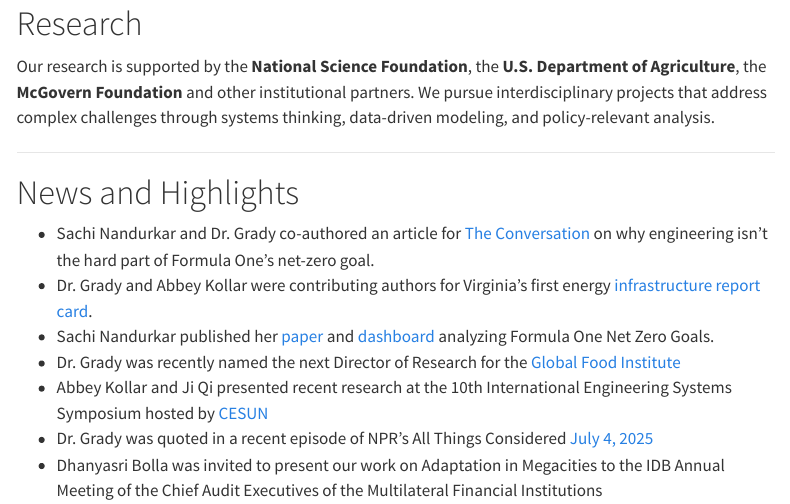
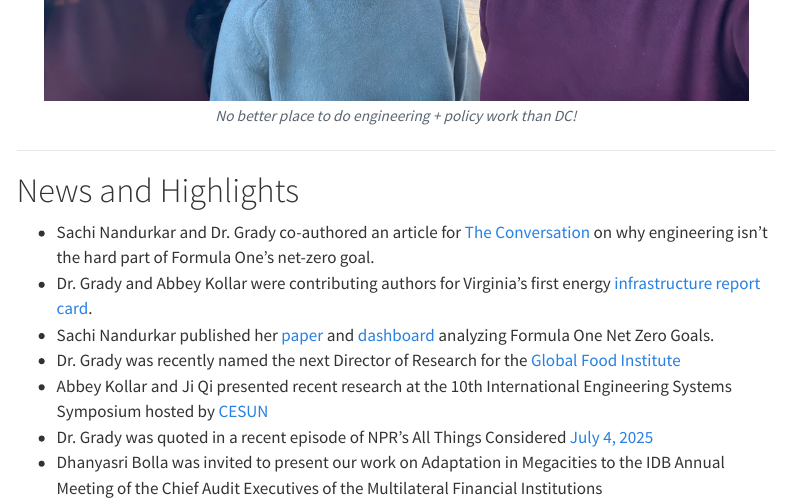
Before and after one commit to cag81/fewslab_website, a Quarto document (about.qmd): the page in a window 1100 px wide, from 540 px down before the commit and from 1080 px down after it. Rendered offline with R 4.5, knitr and Pandoc in place of Quarto, with nearby package versions; menus at the side of the page are left out.

Commit message:
about page edits

```diff
--- a/about.qmd
+++ b/about.qmd
@@ -25,3 +27,6 @@
+  <figcaption style="text-align: center; font-style: italic; margin-top: 0.5rem;">No better place to do engineering + policy work than DC!</figcaption>
+</figure>
+
 ---
 
 # News and Highlights
```
Also changed, not shown: .quarto/idx/about.qmd.json, images/lab/kigali_roof_selfie.jpg (renamed from images/lab/kigali roof selfie.jpg), about.qmd (2 more changed lines), 4 other files.
